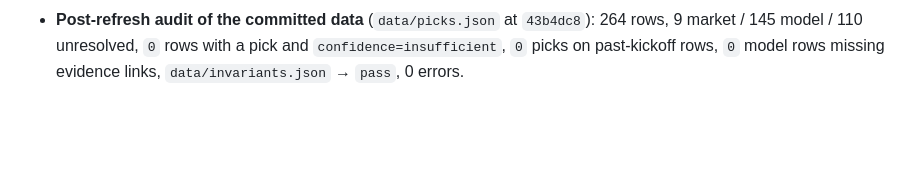
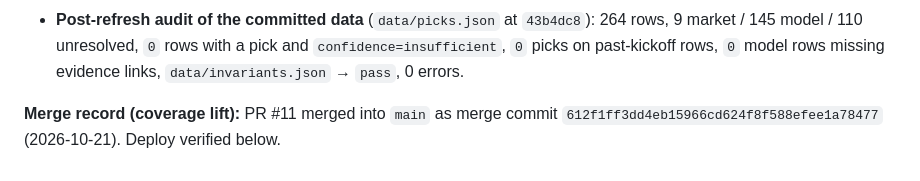
Before and after one commit to karagemop466-tech/LOLHOTSPAWN5, a Markdown page: COORDINATION.md, the part around the change. Rendered like a GitHub page; blank space fills up the shorter version.

Commit message:
COO: record merge commit of PR #11
Co-authored-by: arena-agent <297053741+arena-agent@users.noreply.github.com>

```diff
--- a/COORDINATION.md
+++ b/COORDINATION.md
@@ -286,3 +286,5 @@ Claimed rows are done. Result of the lift (pipeline run 39678069533, published 2
   9 market / 145 model / 110 unresolved, `0` rows with a pick and `confidence=insufficient`,
   `0` picks on past-kickoff rows, `0` model rows missing evidence links,
   `data/invariants.json` → `pass`, 0 errors.
+
+**Merge record (coverage lift):** PR #11 merged into `main` as merge commit `612f1ff3dd4eb15966cd624f8f588efee1a78477` (2026-10-21). Deploy verified below.
```
